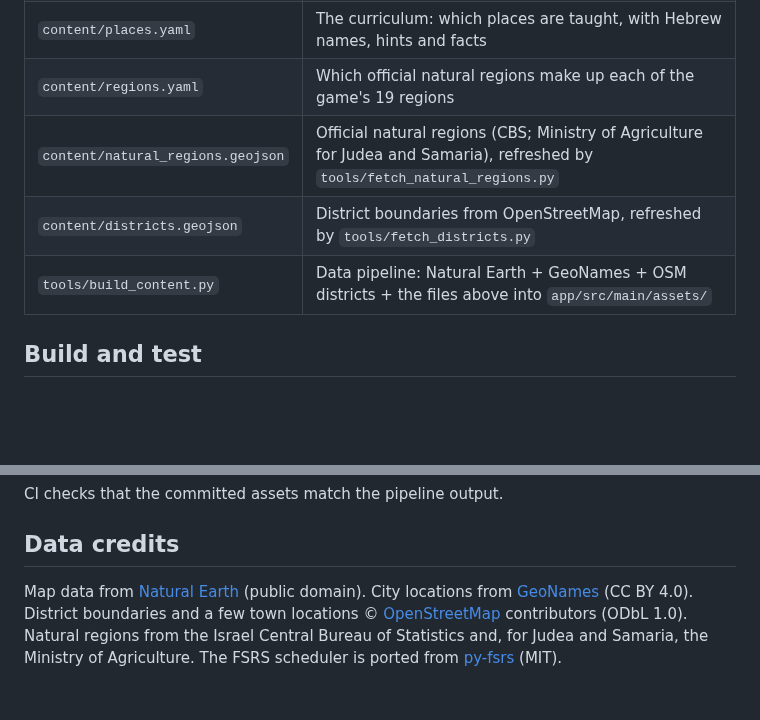
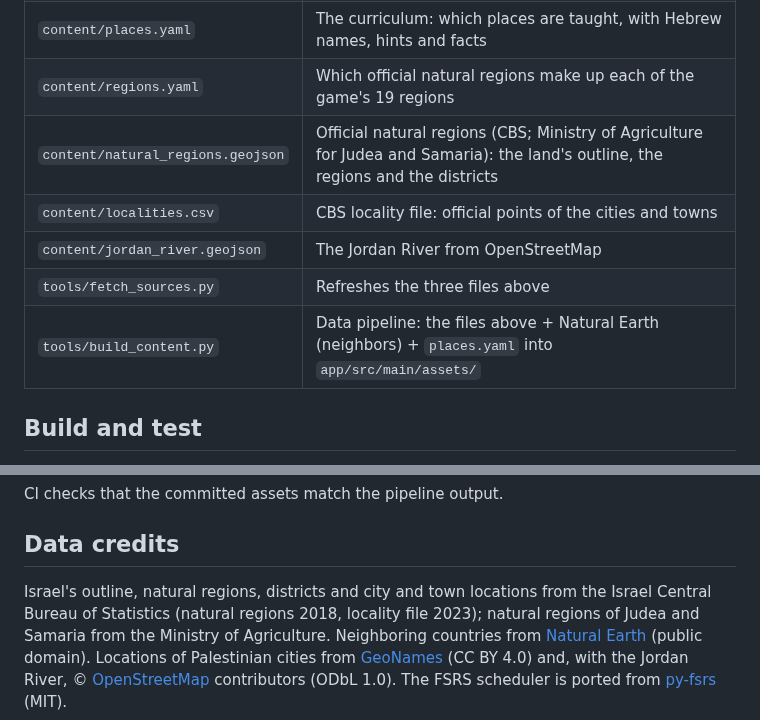
Before and after one commit to shavei/Learn-Israel, a Markdown page: README.md, 2 parts joined by grey strips. Drawn GitHub-style; blank space fills up the shorter version.

```diff
--- a/README.md
+++ b/README.md
@@ -70,9 +70,11 @@ The design is built on the most robust findings in learning science:
 | `core/learning/` | FSRS scheduler (port of py-fsrs), tap grading, session engine, mastery |
 | `content/places.yaml` | The curriculum: which places are taught, with Hebrew names, hints and facts |
 | `content/regions.yaml` | Which official natural regions make up each of the game's 19 regions |
-| `content/natural_regions.geojson` | Official natural regions (CBS; Ministry of Agriculture for Judea and Samaria), refreshed by `tools/fetch_natural_regions.py` |
-| `content/districts.geojson` | District boundaries from OpenStreetMap, refreshed by `tools/fetch_districts.py` |
-| `tools/build_content.py` | Data pipeline: Natural Earth + GeoNames + OSM districts + the files above into `app/src/main/assets/` |
+| `content/natural_regions.geojson` | Official natural regions (CBS; Ministry of Agriculture for Judea and Samaria): the land's outline, the regions and the districts |
+| `content/localities.csv` | CBS locality file: official points of the cities and towns |
+| `content/jordan_river.geojson` | The Jordan River from OpenStreetMap |
+| `tools/fetch_sources.py` | Refreshes the three files above |
+| `tools/build_content.py` | Data pipeline: the files above + Natural Earth (neighbors) + `places.yaml` into `app/src/main/assets/` |
 
 ## Build and test
 
@@ -97,9 +99,10 @@ CI checks that the committed assets match the pipeline output.
 
 ## Data credits
 
-Map data from [Natural Earth](https://www.naturalearthdata.com/) (public domain). City
-locations from [GeoNames](https://www.geonames.org/) (CC BY 4.0). District boundaries and a
-few town locations © [OpenStreetMap](https://www.openstreetmap.org/copyright) contributors
-(ODbL 1.0). Natural regions from the Israel Central Bureau of Statistics and, for Judea and
-Samaria, the Ministry of Agriculture. The FSRS scheduler is
+Israel's outline, natural regions, districts and city and town locations from the Israel
+Central Bureau of Statistics (natural regions 2018, locality file 2023); natural regions of
+Judea and Samaria from the Ministry of Agriculture. Neighboring countries from
+[Natural Earth](https://www.naturalearthdata.com/) (public domain). Locations of Palestinian
+cities from [GeoNames](https://www.geonames.org/) (CC BY 4.0) and, with the Jordan River,
+© [OpenStreetMap](https://www.openstreetmap.org/copyright) contributors (ODbL 1.0). The FSRS scheduler is
 ported from [py-fsrs](https://github.com/open-spaced-repetition/py-fsrs) (MIT).
```
Also changed, not shown: docs/06-map-data.md (+28 -17 lines), docs/09-roadmap.md (+4 -2 lines), docs/images/phase1b-regions.png, 14 other files.
